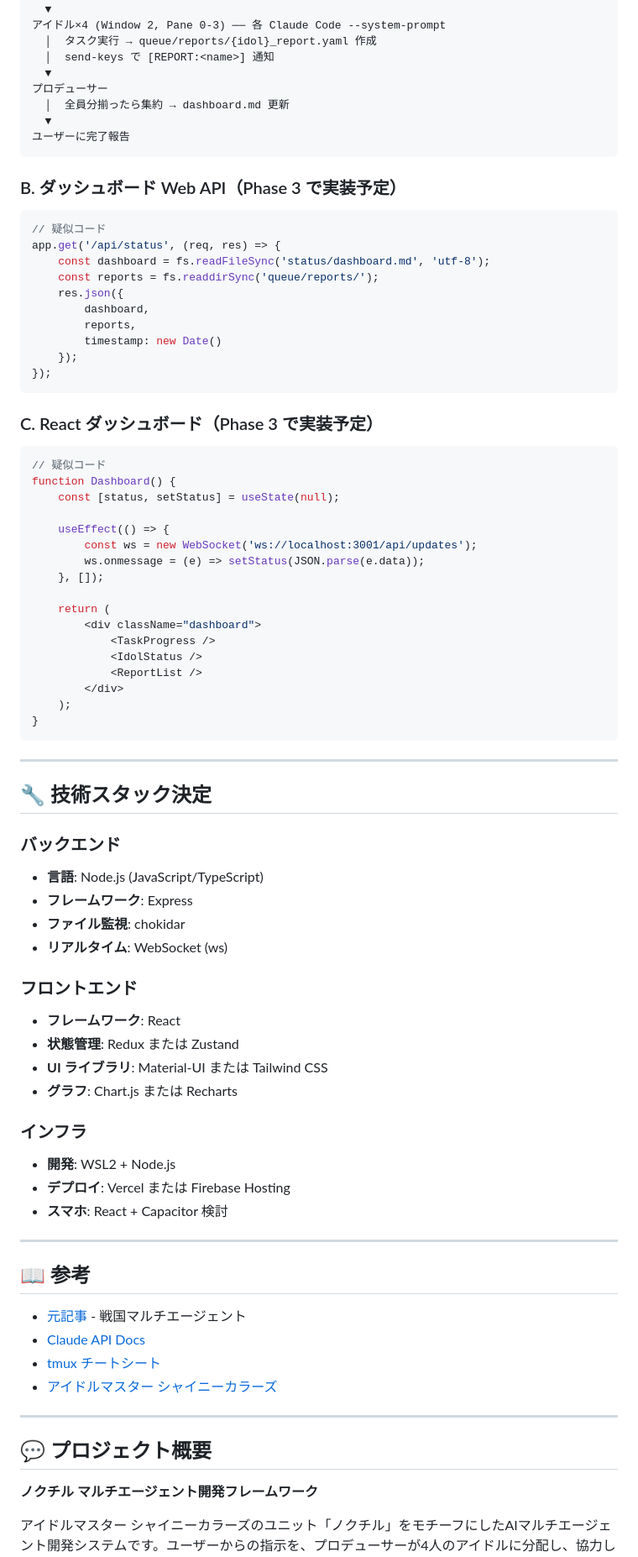
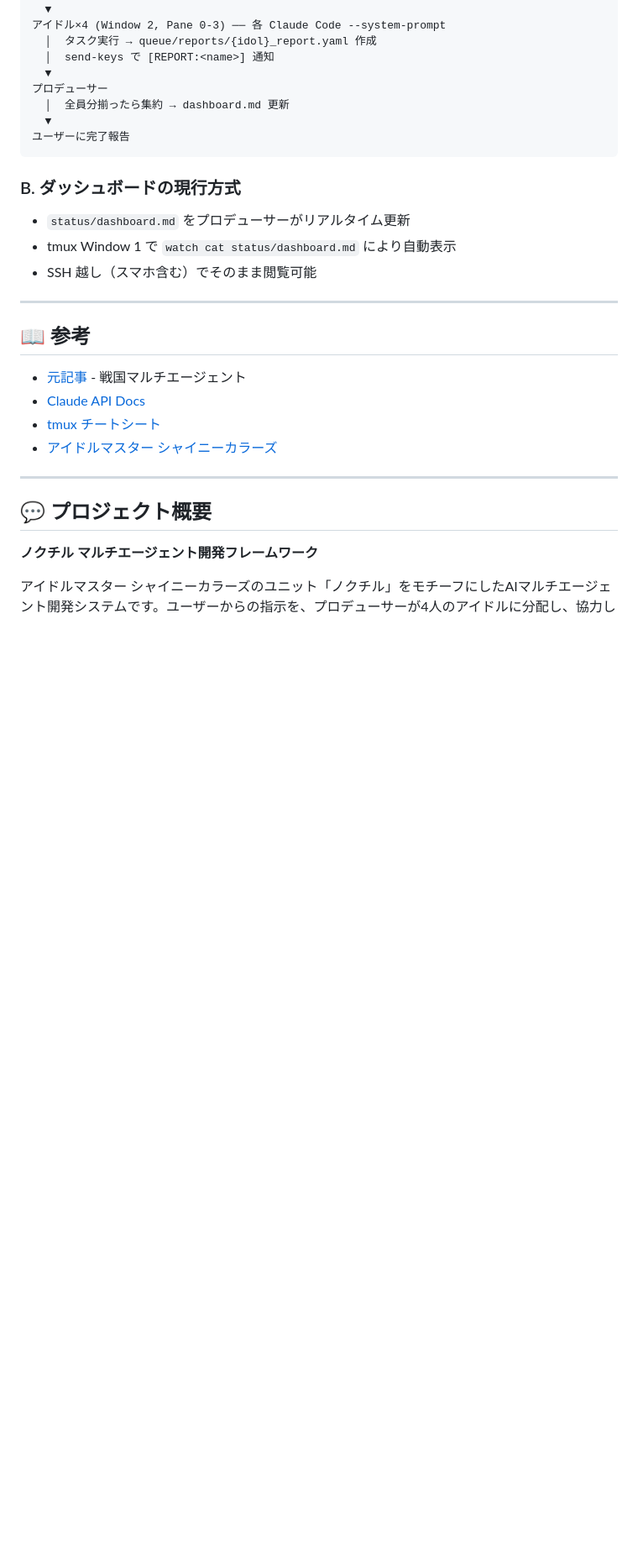
Before and after one commit to enakaDev/noctchill-agent, a Markdown page: ROADMAP.md, the part around one of its changes. Shown at 84% size. Drawn GitHub-style; blank space fills up the shorter version.

````diff
--- a/ROADMAP.md
+++ b/ROADMAP.md
@@ -125,63 +104,11 @@
 ユーザーに完了報告
 ```
 
-### B. ダッシュボード Web API（Phase 3 で実装予定）
+### B. ダッシュボードの現行方式
 
-```javascript
-// 疑似コード
-app.get('/api/status', (req, res) => {
-    const dashboard = fs.readFileSync('status/dashboard.md', 'utf-8');
-    const reports = fs.readdirSync('queue/reports/');
-    res.json({
-        dashboard,
-        reports,
-        timestamp: new Date()
-    });
-});
-```
-
-### C. React ダッシュボード（Phase 3 で実装予定）
-
-```jsx
-// 疑似コード
-function Dashboard() {
-    const [status, setStatus] = useState(null);
-
-    useEffect(() => {
-        const ws = new WebSocket('ws://localhost:3001/api/updates');
-        ws.onmessage = (e) => setStatus(JSON.parse(e.data));
-    }, []);
-
-    return (
-        <div className="dashboard">
-            <TaskProgress />
-            <IdolStatus />
-            <ReportList />
-        </div>
-    );
-}
-```
-
----
-
-## 🔧 技術スタック決定
-
-### バックエンド
-- **言語**: Node.js (JavaScript/TypeScript)
-- **フレームワーク**: Express
-- **ファイル監視**: chokidar
-- **リアルタイム**: WebSocket (ws)
-
-### フロントエンド
-- **フレームワーク**: React
-- **状態管理**: Redux または Zustand
-- **UI ライブラリ**: Material-UI または Tailwind CSS
-- **グラフ**: Chart.js または Recharts
-
-### インフラ
-- **開発**: WSL2 + Node.js
-- **デプロイ**: Vercel または Firebase Hosting
-- **スマホ**: React + Capacitor 検討
+- `status/dashboard.md` をプロデューサーがリアルタイム更新
+- tmux Window 1 で `watch cat status/dashboard.md` により自動表示
+- SSH 越し（スマホ含む）でそのまま閲覧可能
 
 ---
 
````
Also changed, not shown: other parts of ROADMAP.md (+24 -45 lines).
